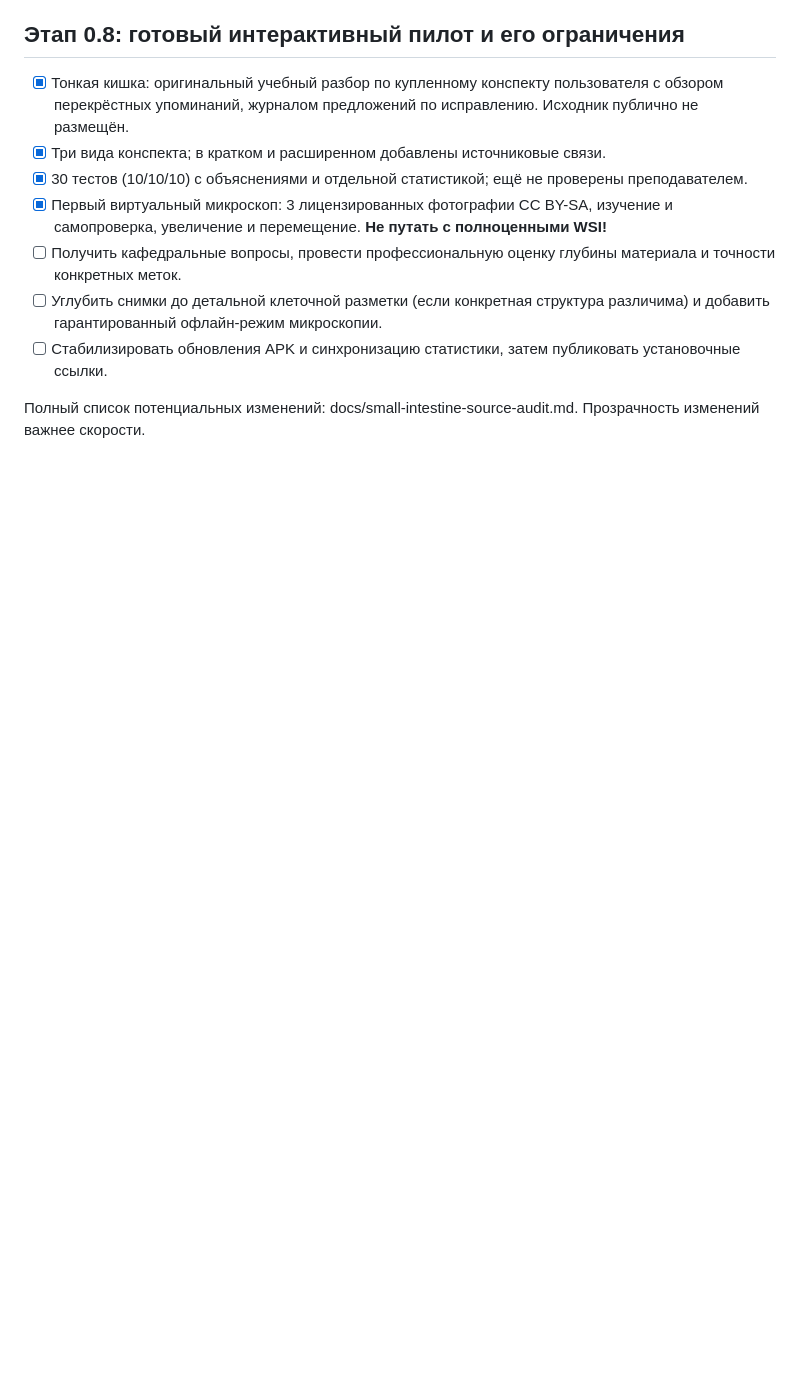
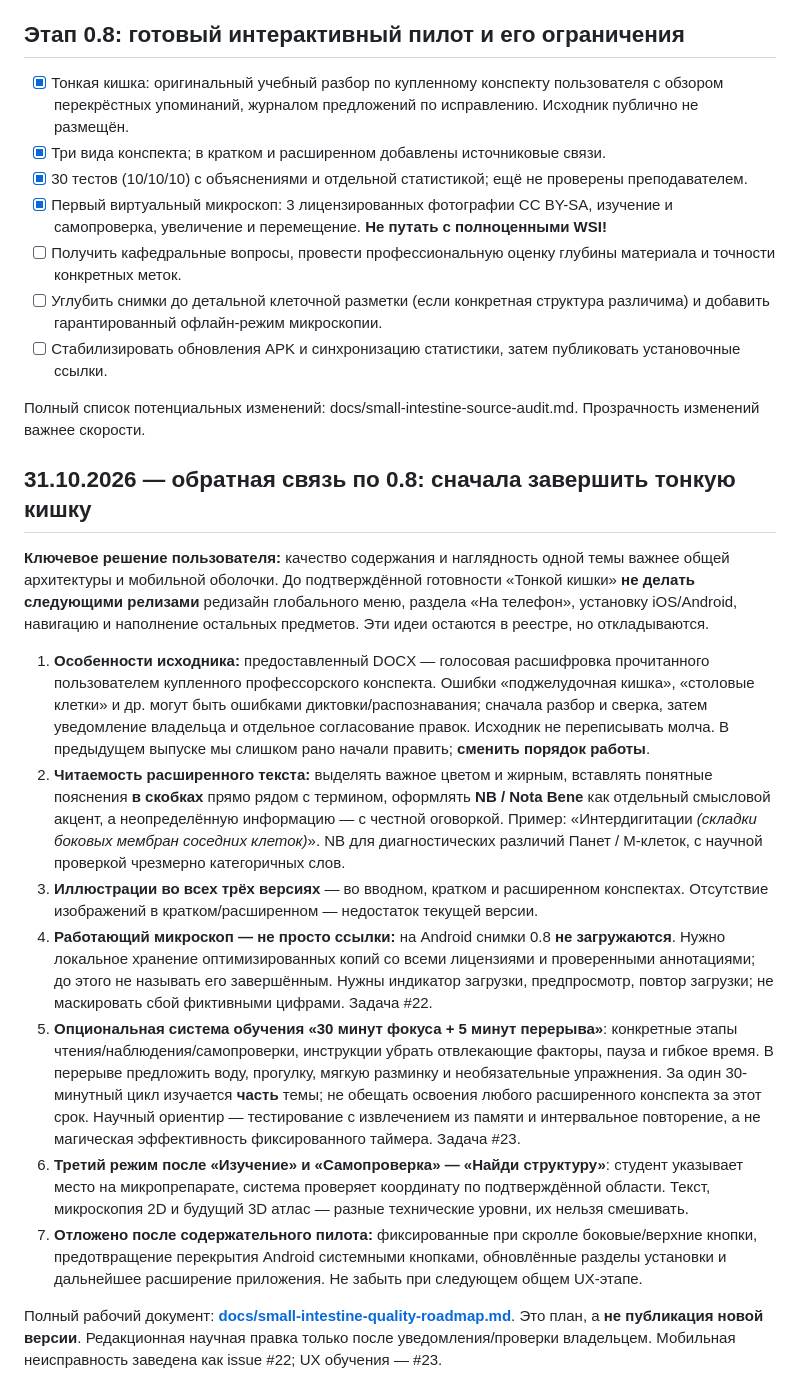
Before and after one commit to Grobovchik797/med-study-platform, a Markdown page: docs/product-ideas-register.md, the part around the change. Drawn GitHub-style; blank space fills up the shorter version.

Commit message:
docs: record strict content-first priority, voice transcription checks, NB format, study focus and broken mobile histology images

```diff
--- a/docs/product-ideas-register.md
+++ b/docs/product-ideas-register.md
@@ -91,3 +91,17 @@
 - [ ] Стабилизировать обновления APK и синхронизацию статистики, затем публиковать установочные ссылки.
 
 Полный список потенциальных изменений: docs/small-intestine-source-audit.md. Прозрачность изменений важнее скорости.
+
+## 31.10.2026 — обратная связь по 0.8: **сначала завершить тонкую кишку**
+
+**Ключевое решение пользователя:** качество содержания и наглядность одной темы важнее общей архитектуры и мобильной оболочки. До подтверждённой готовности «Тонкой кишки» **не делать следующими релизами** редизайн глобального меню, раздела «На телефон», установку iOS/Android, навигацию и наполнение остальных предметов. Эти идеи остаются в реестре, но откладываются.
+
+1. **Особенности исходника:** предоставленный DOCX — голосовая расшифровка прочитанного пользователем купленного профессорского конспекта. Ошибки «поджелудочная кишка», «столовые клетки» и др. могут быть ошибками диктовки/распознавания; сначала разбор и сверка, затем уведомление владельца и отдельное согласование правок. Исходник не переписывать молча. В предыдущем выпуске мы слишком рано начали править; **сменить порядок работы**.
+2. **Читаемость расширенного текста:** выделять важное цветом и жирным, вставлять понятные пояснения **в скобках** прямо рядом с термином, оформлять **NB / Nota Bene** как отдельный смысловой акцент, а неопределённую информацию — с честной оговоркой. Пример: «Интердигитации *(складки боковых мембран соседних клеток)*». NB для диагностических различий Панет / M-клеток, с научной проверкой чрезмерно категоричных слов.
+3. **Иллюстрации во всех трёх версиях** — во вводном, кратком и расширенном конспектах. Отсутствие изображений в кратком/расширенном — недостаток текущей версии.
+4. **Работающий микроскоп — не просто ссылки:** на Android снимки 0.8 **не загружаются**. Нужно локальное хранение оптимизированных копий со всеми лицензиями и проверенными аннотациями; до этого не называть его завершённым. Нужны индикатор загрузки, предпросмотр, повтор загрузки; не маскировать сбой фиктивными цифрами. Задача #22.
+5. **Опциональная система обучения «30 минут фокуса + 5 минут перерыва»**: конкретные этапы чтения/наблюдения/самопроверки, инструкции убрать отвлекающие факторы, пауза и гибкое время. В перерыве предложить воду, прогулку, мягкую разминку и необязательные упражнения. За один 30-минутный цикл изучается **часть** темы; не обещать освоения любого расширенного конспекта за этот срок. Научный ориентир — тестирование с извлечением из памяти и интервальное повторение, а не магическая эффективность фиксированного таймера. Задача #23.
+6. **Третий режим после «Изучение» и «Самопроверка» — «Найди структуру»**: студент указывает место на микропрепарате, система проверяет координату по подтверждённой области. Текст, микроскопия 2D и будущий 3D атлас — разные технические уровни, их нельзя смешивать.
+7. **Отложено после содержательного пилота:** фиксированные при скролле боковые/верхние кнопки, предотвращение перекрытия Android системными кнопками, обновлённые разделы установки и дальнейшее расширение приложения. Не забыть при следующем общем UX-этапе.
+
+Полный рабочий документ: **[docs/small-intestine-quality-roadmap.md](small-intestine-quality-roadmap.md)**. Это план, а **не публикация новой версии**. Редакционная научная правка только после уведомления/проверки владельцем. Мобильная неисправность заведена как issue #22; UX обучения — #23.
```
